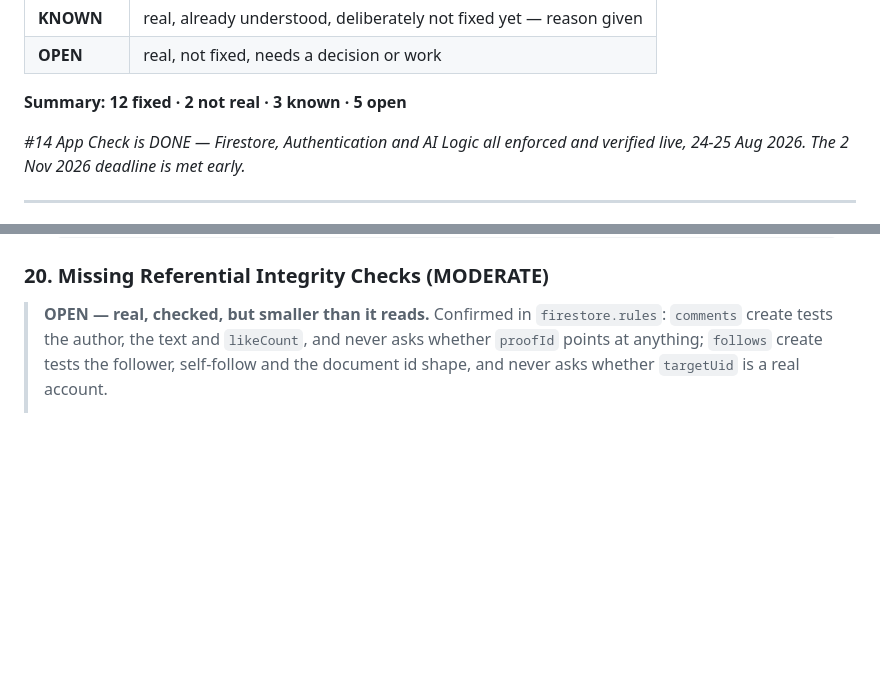
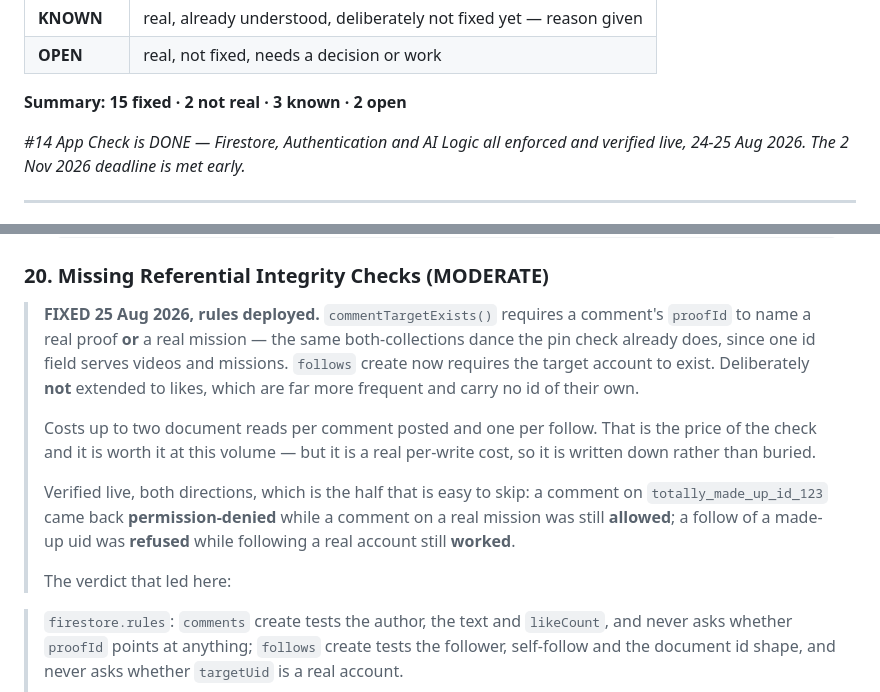
Before and after one commit to Lovepreetbabuji/misnivo, a Markdown page: ai/bugs_found.md, 2 parts joined by grey strips. Rendered like a GitHub page; blank space fills up the shorter version.

```diff
--- a/ai/bugs_found.md
+++ b/ai/bugs_found.md
@@ -13,7 +13,7 @@ Status meanings:
 | **KNOWN** | real, already understood, deliberately not fixed yet — reason given |
 | **OPEN** | real, not fixed, needs a decision or work |
 
-**Summary: 12 fixed · 2 not real · 3 known · 5 open**
+**Summary: 15 fixed · 2 not real · 3 known · 2 open**
 
 *#14 App Check is DONE — Firestore, Authentication and AI Logic all enforced
 and verified live, 24-25 Aug 2026. The 2 Nov 2026 deadline is met early.*
@@ -387,7 +406,25 @@ them.
 - **Fix**: Add a condition in `firestore.rules` to check `get(/databases/$(database)/documents/dares/$(request.resource.data.dareId)).data.completed == false`.
 
 ### 20. Missing Referential Integrity Checks (MODERATE)
-> **OPEN — real, checked, but smaller than it reads.** Confirmed in
+> **FIXED 25 Aug 2026, rules deployed.** `commentTargetExists()` requires a
+> comment's `proofId` to name a real proof **or** a real mission — the same
+> both-collections dance the pin check already does, since one id field serves
+> videos and missions. `follows` create now requires the target account to
+> exist. Deliberately **not** extended to likes, which are far more frequent and
+> carry no id of their own.
+>
+> Costs up to two document reads per comment posted and one per follow. That is
+> the price of the check and it is worth it at this volume — but it is a real
+> per-write cost, so it is written down rather than buried.
+>
+> Verified live, both directions, which is the half that is easy to skip: a
+> comment on `totally_made_up_id_123` came back **permission-denied** while a
+> comment on a real mission was still **allowed**; a follow of a made-up uid was
+> **refused** while following a real account still **worked**.
+>
+> The verdict that led here:
+
+
 > `firestore.rules`: `comments` create tests the author, the text and
 > `likeCount`, and never asks whether `proofId` points at anything; `follows`
 > create tests the follower, self-follow and the document id shape, and never
```
Also changed, not shown: other parts of ai/bugs_found.md (+61 -20 lines), PROJECT_CONTEXT.md (+3 -3 lines), ai/HANDOFF.md (+30 -25 lines).
